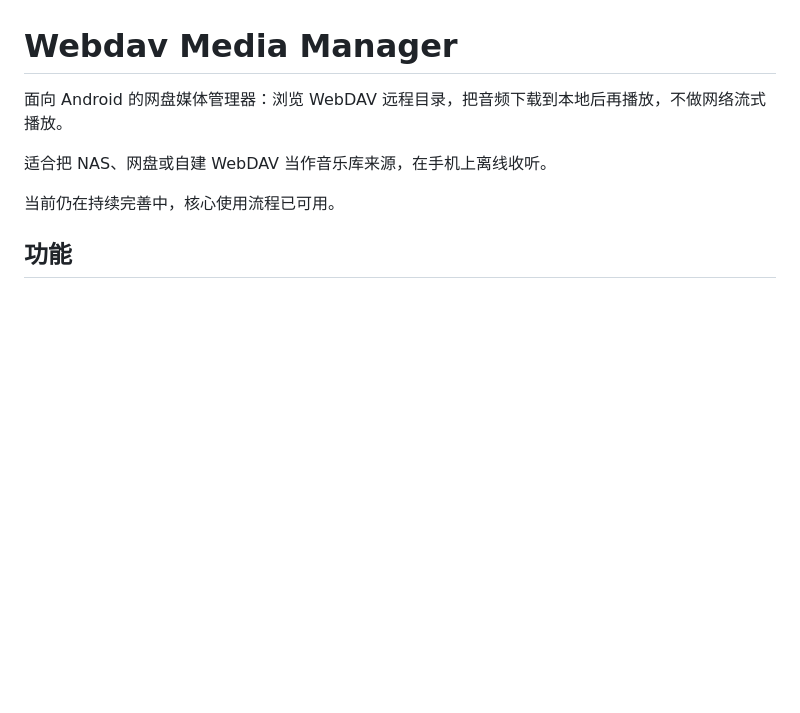
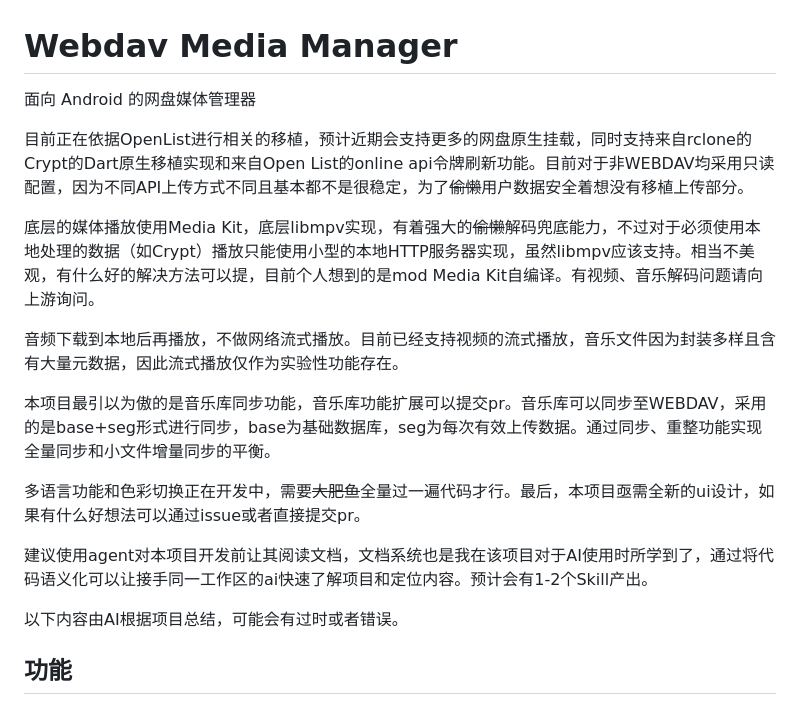
Before and after one commit to SenkjM/Webdav_Media_Manager, a Markdown page: README.md, the part around the change. Rendered like a GitHub page; blank space fills up the shorter version.

Commit message:
docs(readme):添加由人类生成的内容

```diff
--- a/README.md
+++ b/README.md
@@ -1,10 +1,20 @@
 # Webdav Media Manager
 
-面向 Android 的网盘媒体管理器：浏览 WebDAV 远程目录，把音频下载到本地后再播放，不做网络流式播放。
+面向 Android 的网盘媒体管理器
 
-适合把 NAS、网盘或自建 WebDAV 当作音乐库来源，在手机上离线收听。
+目前正在依据OpenList进行相关的移植，预计近期会支持更多的网盘原生挂载，同时支持来自rclone的Crypt的Dart原生移植实现和来自Open List的online api令牌刷新功能。目前对于非WEBDAV均采用只读配置，因为不同API上传方式不同且基本都不是很稳定，为了~~偷懒~~用户数据安全着想没有移植上传部分。
 
-当前仍在持续完善中，核心使用流程已可用。
+底层的媒体播放使用Media Kit，底层libmpv实现，有着强大的~~偷懒~~解码兜底能力，不过对于必须使用本地处理的数据（如Crypt）播放只能使用小型的本地HTTP服务器实现，虽然libmpv应该支持。相当不美观，有什么好的解决方法可以提，目前个人想到的是mod Media Kit自编译。有视频、音乐解码问题请向上游询问。
+
+音频下载到本地后再播放，不做网络流式播放。目前已经支持视频的流式播放，音乐文件因为封装多样且含有大量元数据，因此流式播放仅作为实验性功能存在。
+
+本项目最引以为傲的是音乐库同步功能，音乐库功能扩展可以提交pr。音乐库可以同步至WEBDAV，采用的是base+seg形式进行同步，base为基础数据库，seg为每次有效上传数据。通过同步、重整功能实现全量同步和小文件增量同步的平衡。
+
+多语言功能和色彩切换正在开发中，需要~~大肥鱼~~全量过一遍代码才行。最后，本项目亟需全新的ui设计，如果有什么好想法可以通过issue或者直接提交pr。
+
+建议使用agent对本项目开发前让其阅读文档，文档系统也是我在该项目对于AI使用时所学到了，通过将代码语义化可以让接手同一工作区的ai快速了解项目和定位内容。预计会有1-2个Skill产出。
+
+以下内容由AI根据项目总结，可能会有过时或者错误。
 
 ## 功能
 
```
